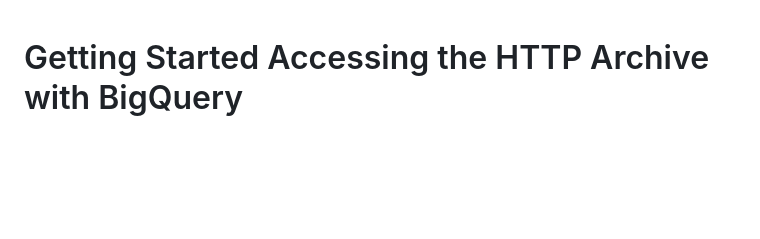
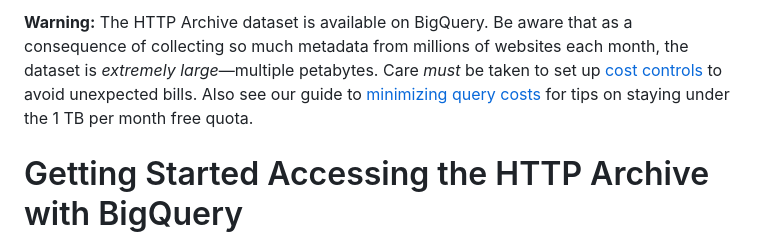
Before and after one commit to HTTPArchive/httparchive.org, a Markdown page: docs/gettingstarted_bigquery.md, the part around the change. Drawn GitHub-style; blank space fills up the shorter version.

Commit message:
Add warning to getting started guide

```diff
--- a/docs/gettingstarted_bigquery.md
+++ b/docs/gettingstarted_bigquery.md
@@ -1,3 +1,5 @@
+**Warning:** The HTTP Archive dataset is available on BigQuery. Be aware that as a consequence of collecting so much metadata from millions of websites each month, the dataset is _extremely large_—multiple petabytes. Care _must_ be taken to set up [cost controls](https://cloud.google.com/bigquery/docs/custom-quotas) to avoid unexpected bills. Also see our guide to [minimizing query costs](https://har.fyi/guides/minimizing-costs/) for tips on staying under the 1 TB per month free quota.
+
 # Getting Started Accessing the HTTP Archive with BigQuery
 
 The [HTTP Archive](https://httparchive.org) is an open source project that tracks how the web is built. Historical data is provided to show how the web is constantly evolving, and the project is frequently used for research by the web community, scholars and industry leaders. If you are interested in digging into the HTTP Archive and are not sure where to start, then this guide should help you get started quickly.
```
